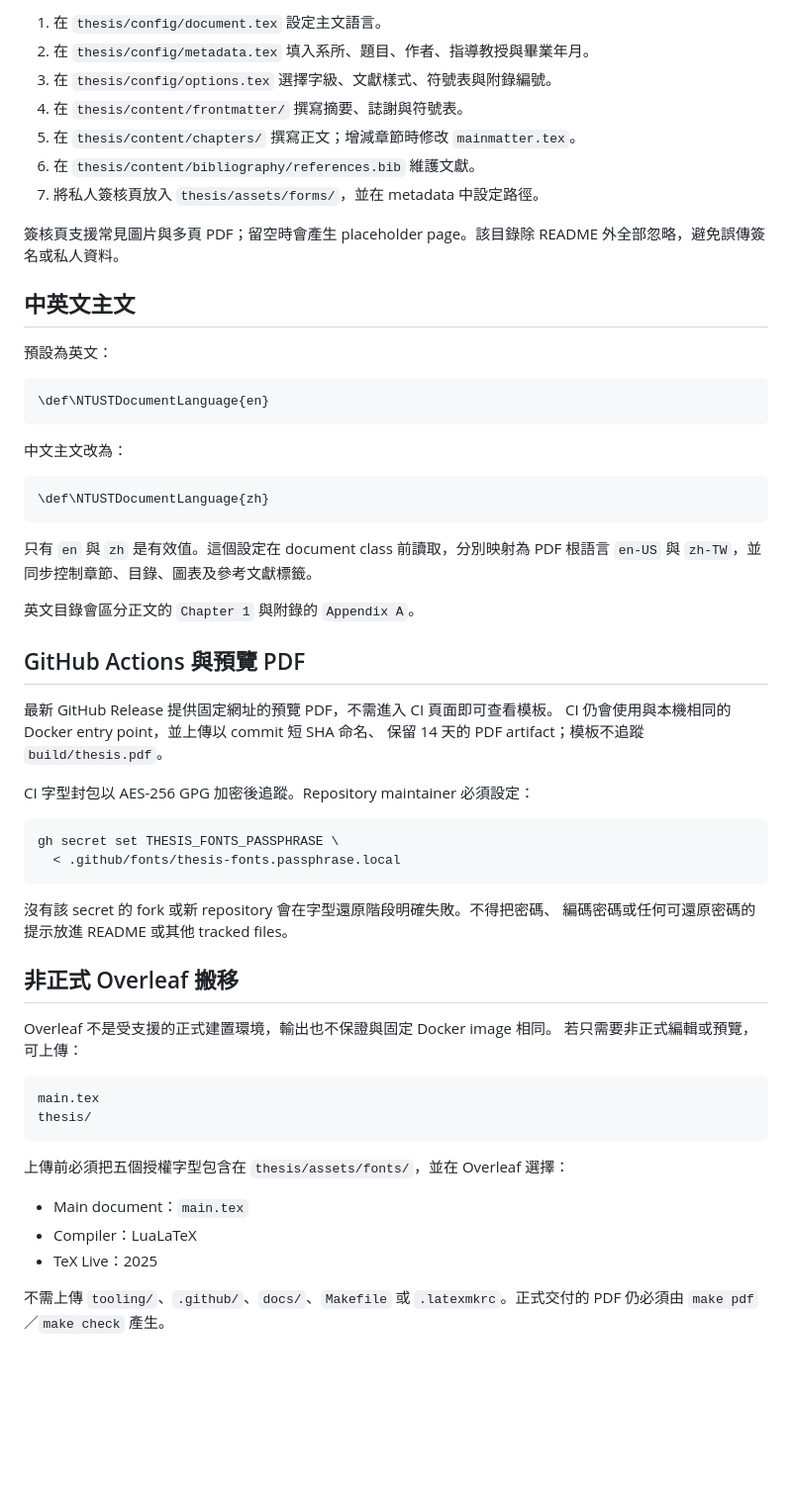
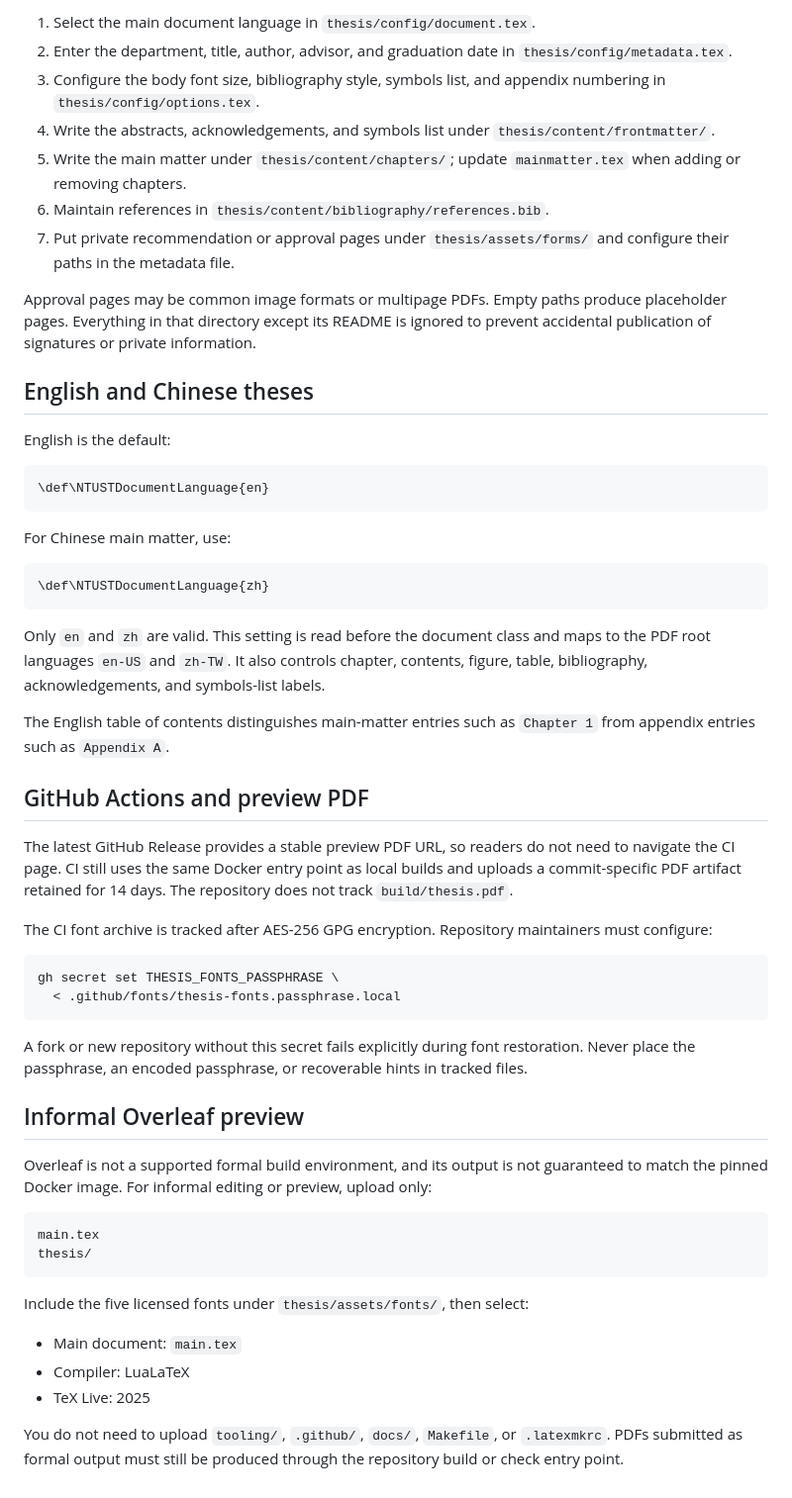
Before and after one commit to hank1224/NTUST-Thesis-Template, a Markdown page: README.md, the part around one of its changes. Shown at 99% size. Rendered like a GitHub page; blank space fills up the shorter version.

````diff
--- a/README.md
+++ b/README.md
@@ -68,65 +64,58 @@ make clean
 
-1. 在 `thesis/config/document.tex` 設定主文語言。
-2. 在 `thesis/config/metadata.tex` 填入系所、題目、作者、指導教授與畢業年月。
-3. 在 `thesis/config/options.tex` 選擇字級、文獻樣式、符號表與附錄編號。
-4. 在 `thesis/content/frontmatter/` 撰寫摘要、誌謝與符號表。
-5. 在 `thesis/content/chapters/` 撰寫正文；增減章節時修改 `mainmatter.tex`。
-6. 在 `thesis/content/bibliography/references.bib` 維護文獻。
-7. 將私人簽核頁放入 `thesis/assets/forms/`，並在 metadata 中設定路徑。
+1. Select the main document language in `thesis/config/document.tex`.
+2. Enter the department, title, author, advisor, and graduation date in `thesis/config/metadata.tex`.
+3. Configure the body font size, bibliography style, symbols list, and appendix numbering in `thesis/config/options.tex`.
+4. Write the abstracts, acknowledgements, and symbols list under `thesis/content/frontmatter/`.
+5. Write the main matter under `thesis/content/chapters/`; update `mainmatter.tex` when adding or removing chapters.
+6. Maintain references in `thesis/content/bibliography/references.bib`.
+7. Put private recommendation or approval pages under `thesis/assets/forms/` and configure their paths in the metadata file.
 
-簽核頁支援常見圖片與多頁 PDF；留空時會產生 placeholder page。該目錄除
-README 外全部忽略，避免誤傳簽名或私人資料。
+Approval pages may be common image formats or multipage PDFs. Empty paths produce placeholder pages. Everything in that directory except its README is ignored to prevent accidental publication of signatures or private information.
 
-## 中英文主文
+## English and Chinese theses
 
-預設為英文：
+English is the default:
 
 ```tex
 \def\NTUSTDocumentLanguage{en}
 ```
 
-中文主文改為：
+For Chinese main matter, use:
 
 ```tex
 \def\NTUSTDocumentLanguage{zh}
 ```
 
-只有 `en` 與 `zh` 是有效值。這個設定在 document class 前讀取，分別映射為
-PDF 根語言 `en-US` 與 `zh-TW`，並同步控制章節、目錄、圖表及參考文獻標籤。
+Only `en` and `zh` are valid. This setting is read before the document class and maps to the PDF root languages `en-US` and `zh-TW`. It also controls chapter, contents, figure, table, bibliography, acknowledgements, and symbols-list labels.
 
-英文目錄會區分正文的 `Chapter 1` 與附錄的 `Appendix A`。
+The English table of contents distinguishes main-matter entries such as `Chapter 1` from appendix entries such as `Appendix A`.
 
-## GitHub Actions 與預覽 PDF
+## GitHub Actions and preview PDF
 
-最新 GitHub Release 提供固定網址的預覽 PDF，不需進入 CI 頁面即可查看模板。
-CI 仍會使用與本機相同的 Docker entry point，並上傳以 commit 短 SHA 命名、
-保留 14 天的 PDF artifact；模板不追蹤 `build/thesis.pdf`。
+The latest GitHub Release provides a stable preview PDF URL, so readers do not need to navigate the CI page. CI still uses the same Docker entry point as local builds and uploads a commit-specific PDF artifact retained for 14 days. The repository does not track `build/thesis.pdf`.
 
-CI 字型封包以 AES-256 GPG 加密後追蹤。Repository maintainer 必須設定：
+The CI font archive is tracked after AES-256 GPG encryption. Repository maintainers must configure:
 
 ```bash
 gh secret set THESIS_FONTS_PASSPHRASE \
   < .github/fonts/thesis-fonts.passphrase.local
 ```
 
-沒有該 secret 的 fork 或新 repository 會在字型還原階段明確失敗。不得把密碼、
-編碼密碼或任何可還原密碼的提示放進 README 或其他 tracked files。
+A fork or new repository without this secret fails explicitly during font restoration. Never place the passphrase, an encoded passphrase, or recoverable hints in tracked files.
 
-## 非正式 Overleaf 搬移
+## Informal Overleaf preview
 
-Overleaf 不是受支援的正式建置環境，輸出也不保證與固定 Docker image 相同。
-若只需要非正式編輯或預覽，可上傳：
+Overleaf is not a supported formal build environment, and its output is not guaranteed to match the pinned Docker image. For informal editing or preview, upload only:
 
 ```text
 main.tex
 thesis/
 ```
 
-上傳前必須把五個授權字型包含在 `thesis/assets/fonts/`，並在 Overleaf 選擇：
+Include the five licensed fonts under `thesis/assets/fonts/`, then select:
 
-- Main document：`main.tex`
-- Compiler：LuaLaTeX
-- TeX Live：2025
+- Main document: `main.tex`
+- Compiler: LuaLaTeX
+- TeX Live: 2025
 
-不需上傳 `tooling/`、`.github/`、`docs/`、`Makefile` 或 `.latexmkrc`。正式交付的
-PDF 仍必須由 `make pdf`／`make check` 產生。
+You do not need to upload `tooling/`, `.github/`, `docs/`, `Makefile`, or `.latexmkrc`. PDFs submitted as formal output must still be produced through the repository build or check entry point.
````
Also changed, not shown: other parts of README.md (+31 -35 lines), README_zh.md (added, +121 -0 lines).
